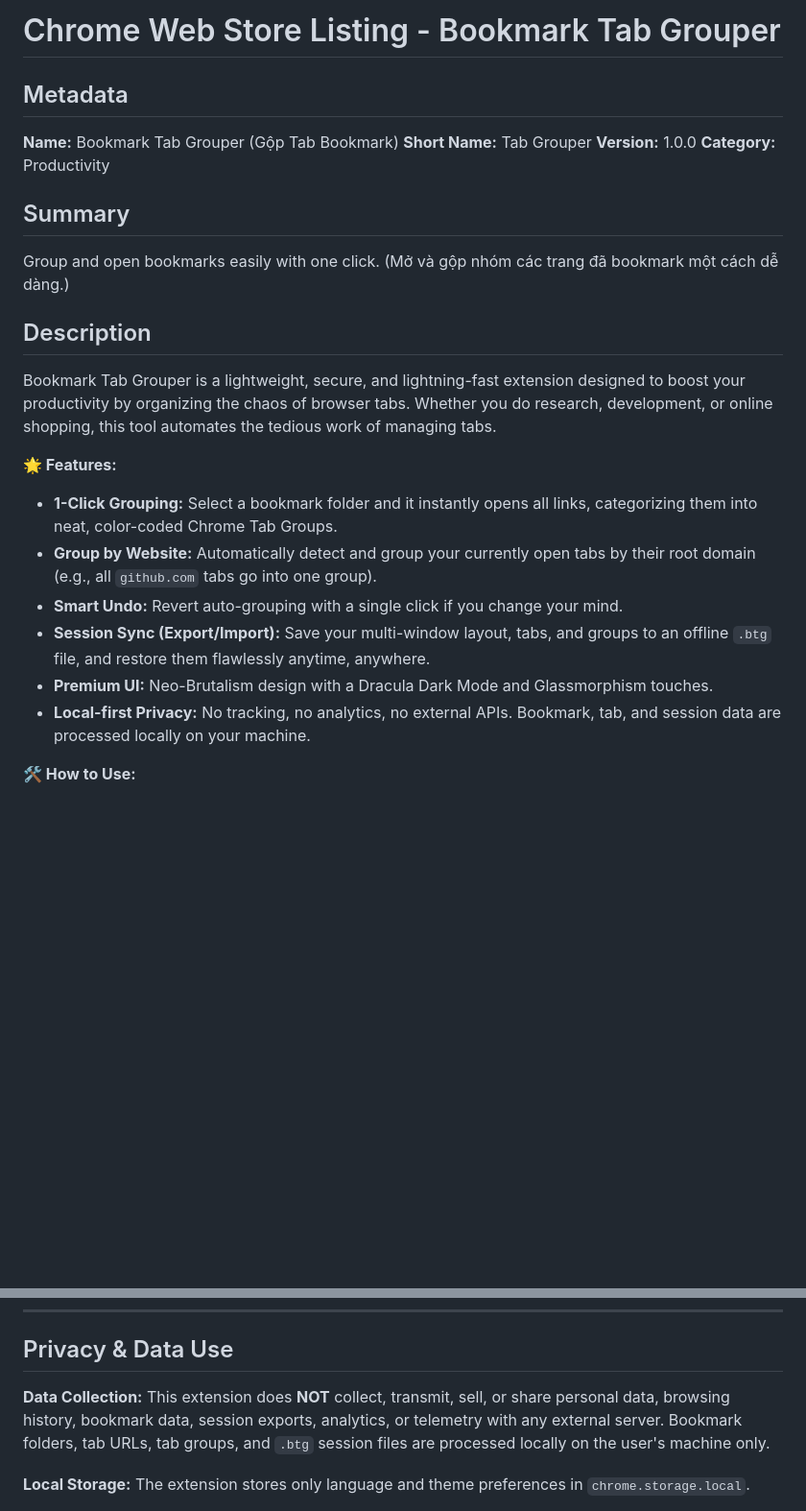
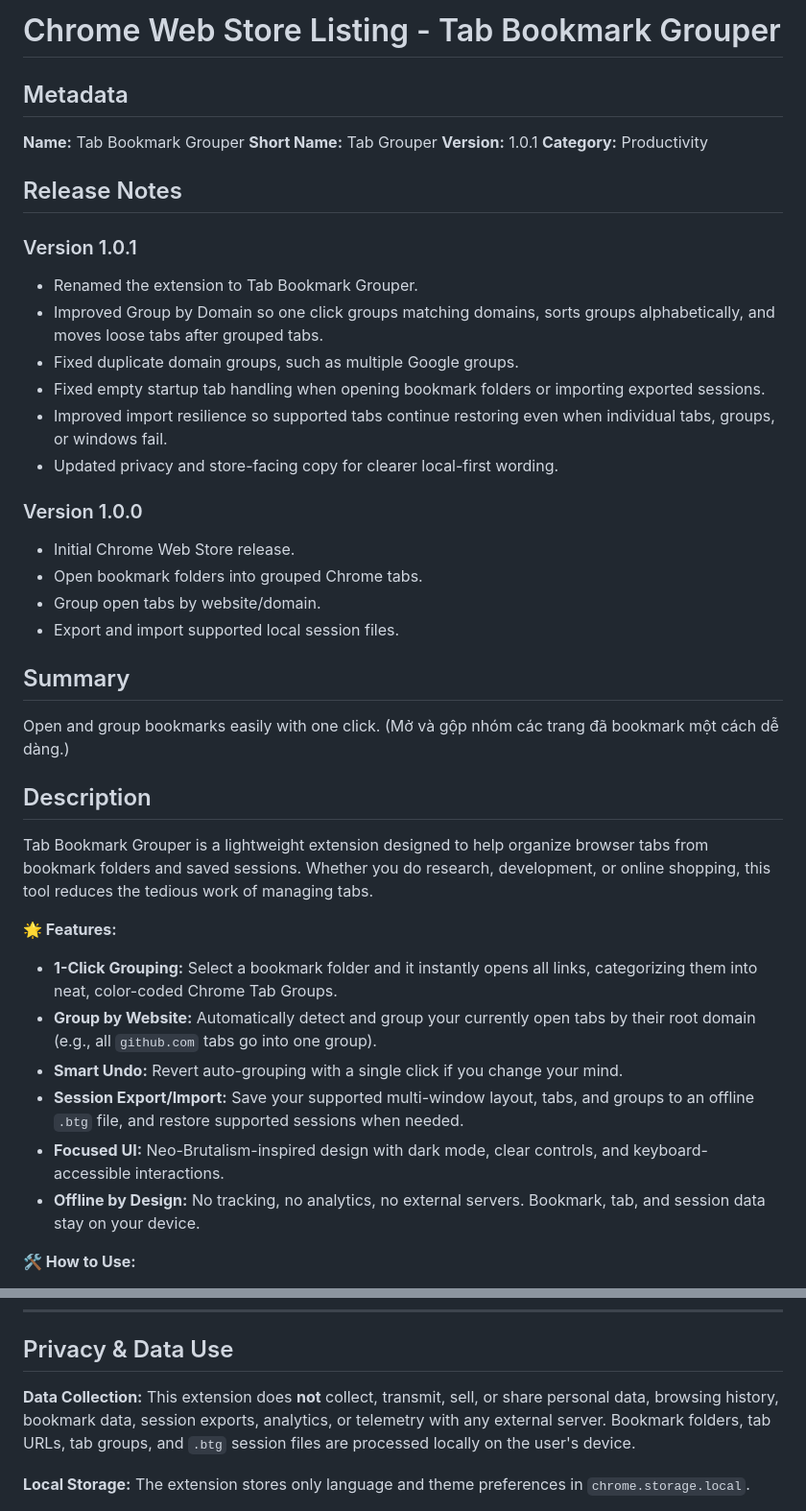
Before and after one commit to phpathere/bookmark-tab-grouper, a Markdown page: CHROMEWEBSTORE.md, 2 parts joined by grey strips. Shown at 96% size. Rendered like a GitHub page; blank space fills up the shorter version.

```diff
--- a/CHROMEWEBSTORE.md
+++ b/CHROMEWEBSTORE.md
@@ -1,26 +1,42 @@
-# Chrome Web Store Listing - Bookmark Tab Grouper
+# Chrome Web Store Listing - Tab Bookmark Grouper
 
 ## Metadata
 
-**Name:** Bookmark Tab Grouper (Gộp Tab Bookmark)
+**Name:** Tab Bookmark Grouper
 **Short Name:** Tab Grouper
-**Version:** 1.0.0
+**Version:** 1.0.1
 **Category:** Productivity
 
+## Release Notes
+
+### Version 1.0.1
+- Renamed the extension to Tab Bookmark Grouper.
+- Improved Group by Domain so one click groups matching domains, sorts groups alphabetically, and moves loose tabs after grouped tabs.
+- Fixed duplicate domain groups, such as multiple Google groups.
+- Fixed empty startup tab handling when opening bookmark folders or importing exported sessions.
+- Improved import resilience so supported tabs continue restoring even when individual tabs, groups, or windows fail.
+- Updated privacy and store-facing copy for clearer local-first wording.
+
+### Version 1.0.0
+- Initial Chrome Web Store release.
+- Open bookmark folders into grouped Chrome tabs.
+- Group open tabs by website/domain.
+- Export and import supported local session files.
+
 ## Summary
-Group and open bookmarks easily with one click. (Mở và gộp nhóm các trang đã bookmark một cách dễ dàng.)
+Open and group bookmarks easily with one click. (Mở và gộp nhóm các trang đã bookmark một cách dễ dàng.)
 
 ## Description
 
-Bookmark Tab Grouper is a lightweight, secure, and lightning-fast extension designed to boost your productivity by organizing the chaos of browser tabs. Whether you do research, development, or online shopping, this tool automates the tedious work of managing tabs.
+Tab Bookmark Grouper is a lightweight extension designed to help organize browser tabs from bookmark folders and saved sessions. Whether you do research, development, or online shopping, this tool reduces the tedious work of managing tabs.
 
 **🌟 Features:**
 - **1-Click Grouping:** Select a bookmark folder and it instantly opens all links, categorizing them into neat, color-coded Chrome Tab Groups.
 - **Group by Website:** Automatically detect and group your currently open tabs by their root domain (e.g., all `github.com` tabs go into one group).
 - **Smart Undo:** Revert auto-grouping with a single click if you change your mind.
-- **Session Sync (Export/Import):** Save your multi-window layout, tabs, and groups to an offline `.btg` file, and restore them flawlessly anytime, anywhere.
-- **Premium UI:** Neo-Brutalism design with a Dracula Dark Mode and Glassmorphism touches.
-- **Local-first Privacy:** No tracking, no analytics, no external APIs. Bookmark, tab, and session data are processed locally on your machine.
+- **Session Export/Import:** Save your supported multi-window layout, tabs, and groups to an offline `.btg` file, and restore supported sessions when needed.
+- **Focused UI:** Neo-Brutalism-inspired design with dark mode, clear controls, and keyboard-accessible interactions.
+- **Offline by Design:** No tracking, no analytics, no external servers. Bookmark, tab, and session data stay on your device.
 
 **🛠️ How to Use:**
 1. Click the 👾 Extension icon in your toolbar.
@@ -47,7 +63,7 @@ The Chrome Web Store review team requires specific reasons for each permission r
 ## Privacy & Data Use
 
 **Data Collection:**
-This extension does **NOT** collect, transmit, sell, or share personal data, browsing history, bookmark data, session exports, analytics, or telemetry with any external server. Bookmark folders, tab URLs, tab groups, and `.btg` session files are processed locally on the user's machine only.
+This extension does **not** collect, transmit, sell, or share personal data, browsing history, bookmark data, session exports, analytics, or telemetry with any external server. Bookmark folders, tab URLs, tab groups, and `.btg` session files are processed locally on the user's device.
 
 **Local Storage:**
 The extension stores only language and theme preferences in `chrome.storage.local`.
```
Also changed, not shown: other parts of CHROMEWEBSTORE.md (+5 -2 lines), CHANGELOG.md (added, +47 -0 lines), README.md (+2 -0 lines), icons/icon-16.png, icons/icon-48.png, 11 other files.
